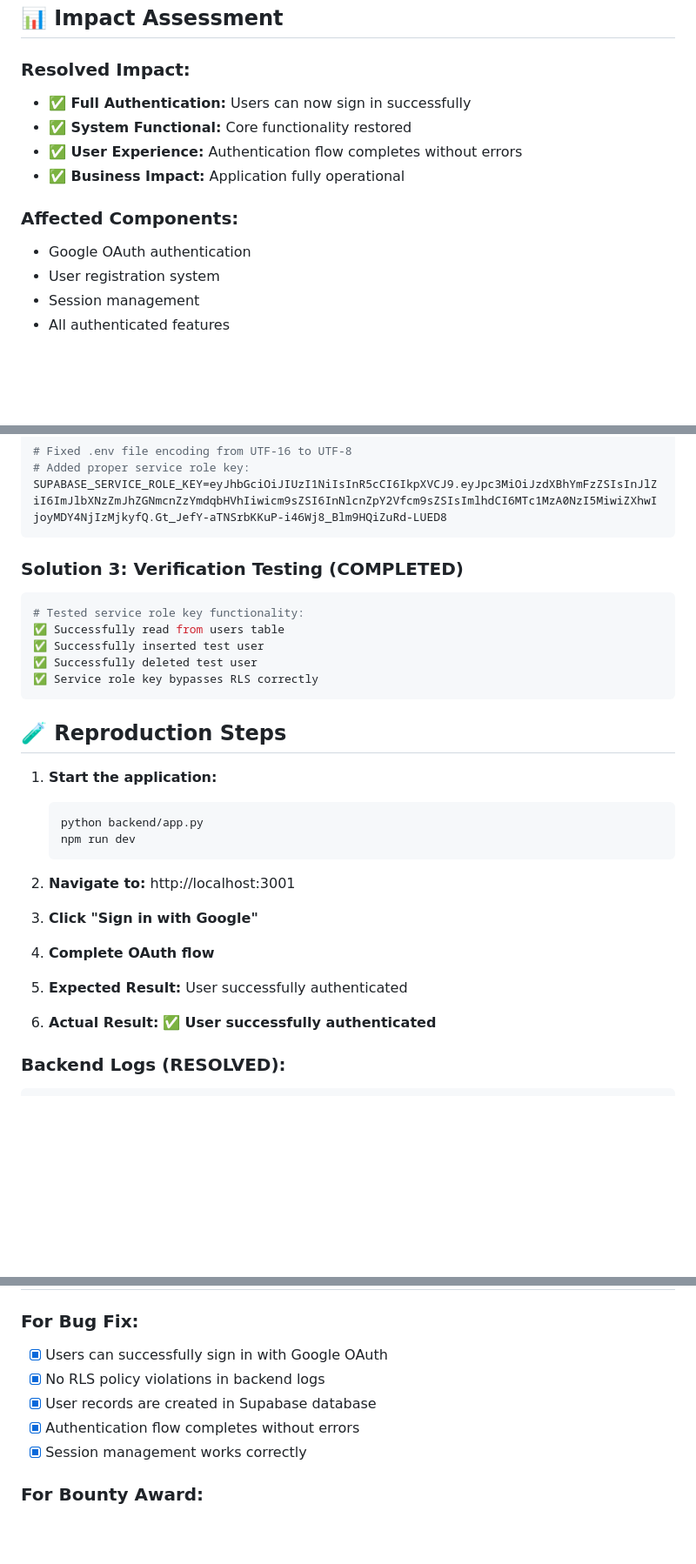
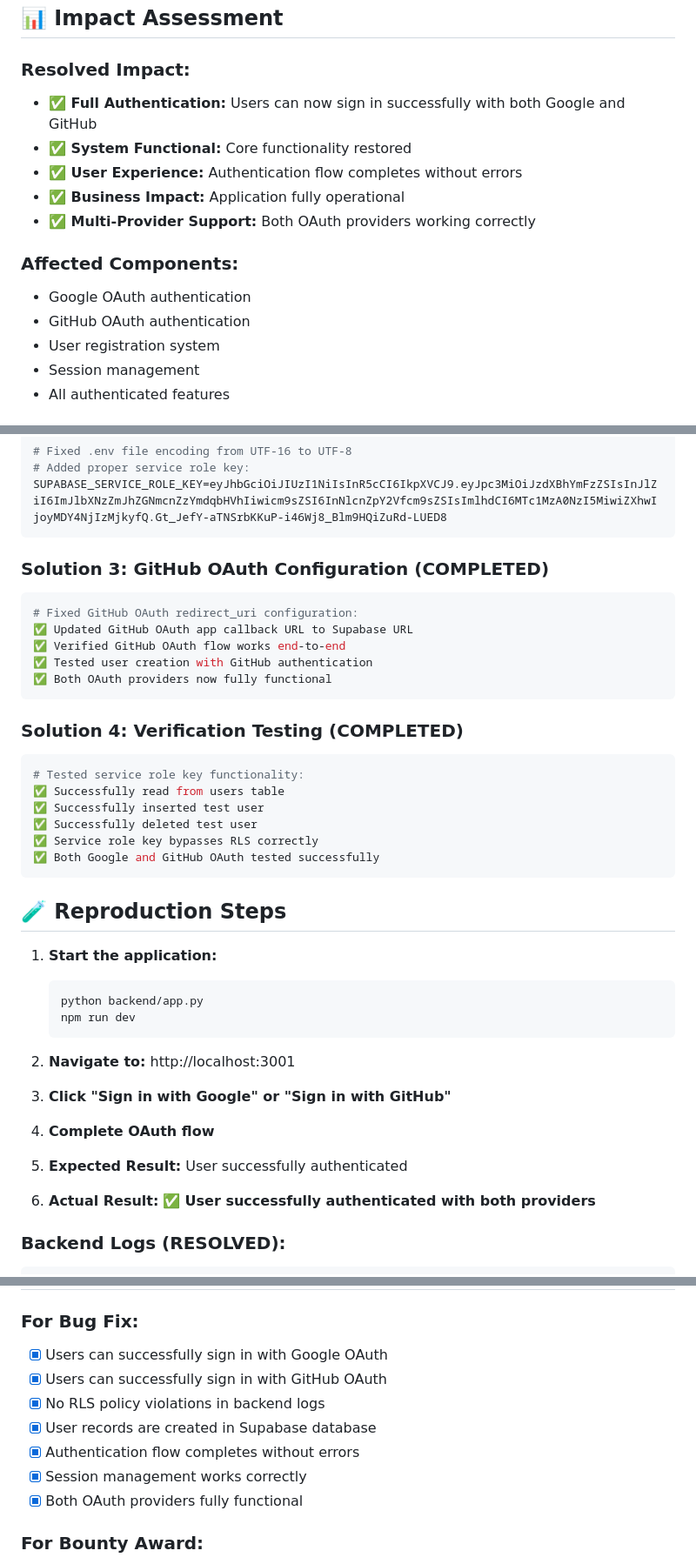
Before and after one commit to sentilabs01/tubby, a Markdown page: BUG_BOUNTY_CRITICAL_AUTH_ISSUE.md, 3 parts joined by grey strips. Shown at 87% size. GitHub-like rendering; blank space fills up the shorter version.

````diff
--- a/BUG_BOUNTY_CRITICAL_AUTH_ISSUE.md
+++ b/BUG_BOUNTY_CRITICAL_AUTH_ISSUE.md
@@ -38,13 +41,15 @@ Error: {'code': '42501', 'message': 'new row violates row-level security policy
 ## 📊 **Impact Assessment**
 
 ### **Resolved Impact:**
-- **✅ Full Authentication:** Users can now sign in successfully
+- **✅ Full Authentication:** Users can now sign in successfully with both Google and GitHub
 - **✅ System Functional:** Core functionality restored
 - **✅ User Experience:** Authentication flow completes without errors
 - **✅ Business Impact:** Application fully operational
+- **✅ Multi-Provider Support:** Both OAuth providers working correctly
 
 ### **Affected Components:**
 - Google OAuth authentication
+- GitHub OAuth authentication
 - User registration system
 - Session management
 - All authenticated features
@@ -74,13 +79,23 @@ def __init__(self):
 SUPABASE_SERVICE_ROLE_KEY=eyJhbGciOiJIUzI1NiIsInR5cCI6IkpXVCJ9.eyJpc3MiOiJzdXBhYmFzZSIsInJlZiI6ImJlbXNzZmJhZGNmcnZzYmdqbHVhIiwicm9sZSI6InNlcnZpY2Vfcm9sZSIsImlhdCI6MTc1MzA0NzI5MiwiZXhwIjoyMDY4NjIzMjkyfQ.Gt_JefY-aTNSrbKKuP-i46Wj8_Blm9HQiZuRd-LUED8
 ```
 
-### **Solution 3: Verification Testing (COMPLETED)**
+### **Solution 3: GitHub OAuth Configuration (COMPLETED)**
+```bash
+# Fixed GitHub OAuth redirect_uri configuration:
+✅ Updated GitHub OAuth app callback URL to Supabase URL
+✅ Verified GitHub OAuth flow works end-to-end
+✅ Tested user creation with GitHub authentication
+✅ Both OAuth providers now fully functional
+```
+
+### **Solution 4: Verification Testing (COMPLETED)**
 ```python
 # Tested service role key functionality:
 ✅ Successfully read from users table
 ✅ Successfully inserted test user
 ✅ Successfully deleted test user
 ✅ Service role key bypasses RLS correctly
+✅ Both Google and GitHub OAuth tested successfully
 ```
 
 ## 🧪 **Reproduction Steps**
@@ -93,12 +108,12 @@ SUPABASE_SERVICE_ROLE_KEY=eyJhbGciOiJIUzI1NiIsInR5cCI6IkpXVCJ9.eyJpc3MiOiJzdXBhY
 
 2. **Navigate to:** http://localhost:3001
 
-3. **Click "Sign in with Google"**
+3. **Click "Sign in with Google" or "Sign in with GitHub"**
 
 4. **Complete OAuth flow**
 
 5. **Expected Result:** User successfully authenticated
-6. **Actual Result:** ✅ **User successfully authenticated**
+6. **Actual Result:** ✅ **User successfully authenticated with both providers**
 
 ### **Backend Logs (RESOLVED):**
 ```
@@ -131,10 +146,12 @@ SUPABASE_SERVICE_ROLE_KEY = 'eyJhbGciOiJIUzI1NiIsInR5cCI6IkpXVCJ9.eyJpc3MiOiJzdX
 
 ### **For Bug Fix:**
 - [x] Users can successfully sign in with Google OAuth
+- [x] Users can successfully sign in with GitHub OAuth
 - [x] No RLS policy violations in backend logs
 - [x] User records are created in Supabase database
 - [x] Authentication flow completes without errors
 - [x] Session management works correctly
+- [x] Both OAuth providers fully functional
 
 ### **For Bounty Award:**
 - [x] Complete fix implemented and tested
````
Also changed, not shown: other parts of BUG_BOUNTY_CRITICAL_AUTH_ISSUE.md (+31 -4 lines).
